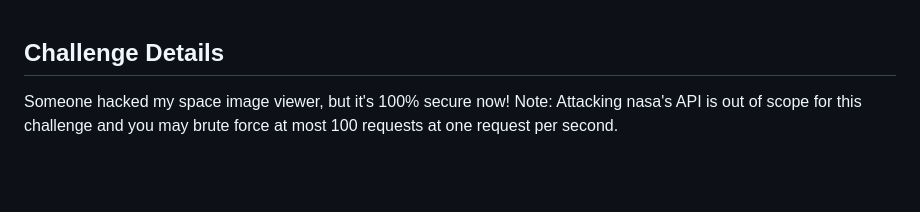
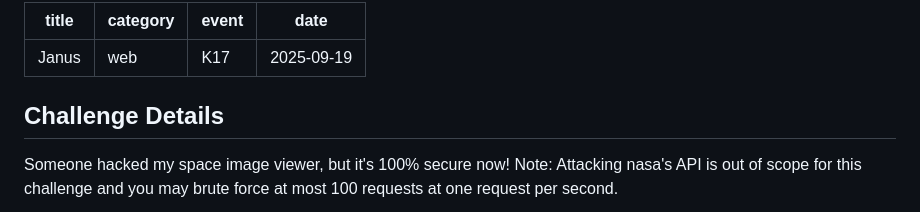
Before and after one commit to Taoyu586/Tang.ty, a Markdown page: writeups/Janus(K17).md, the part around the change. GitHub-like rendering; blank space fills up the shorter version.

```diff
--- a/writeups/Janus(K17).md
+++ b/writeups/Janus(K17).md
@@ -1,3 +1,10 @@
+---
+title: Janus
+category: web
+event: K17
+date: 2025-09-19
+---
+
 ## Challenge Details
 
 Someone hacked my space image viewer, but it's 100% secure now! Note: Attacking nasa's API is out of scope for this challenge and you may brute force at most 100 requests at one request per second.
```
